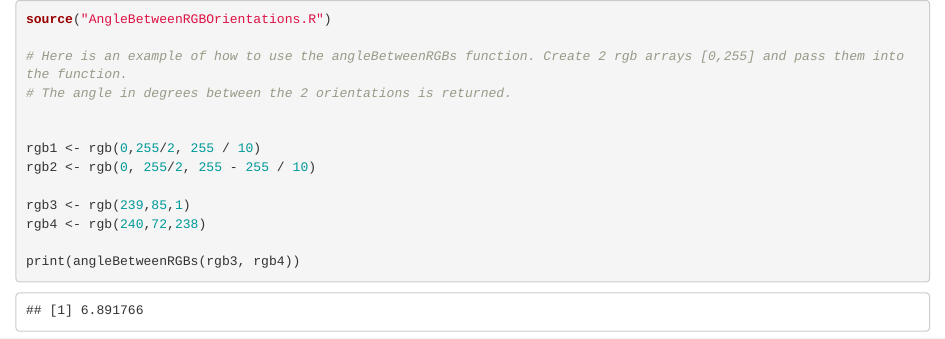
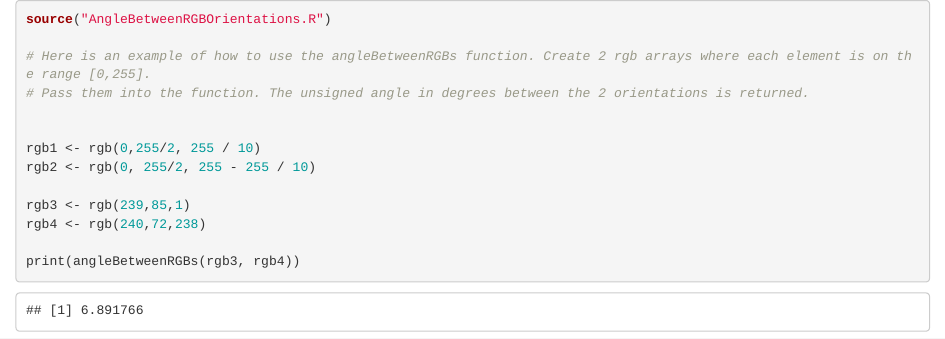
Before and after one commit to scstanley/angle-between-cubic-crystal-orientations, an R Markdown document (Test.Rmd): the page in a window 1100 px wide, from its top. Rendered offline with R 4.5, knitr and Pandoc, with nearby package versions.

Commit message:
Updated comment

````diff
--- a/Test.Rmd
+++ b/Test.Rmd
@@ -1,8 +1,8 @@
 ```{r}
 source("AngleBetweenRGBOrientations.R")
 
-# Here is an example of how to use the angleBetweenRGBs function. Create 2 rgb arrays [0,255] and pass them into the function.
-# The angle in degrees between the 2 orientations is returned.
+# Here is an example of how to use the angleBetweenRGBs function. Create 2 rgb arrays where each element is on the range [0,255].
+# Pass them into the function. The unsigned angle in degrees between the 2 orientations is returned.
 
 
 rgb1 <- rgb(0,255/2, 255 / 10)
````
